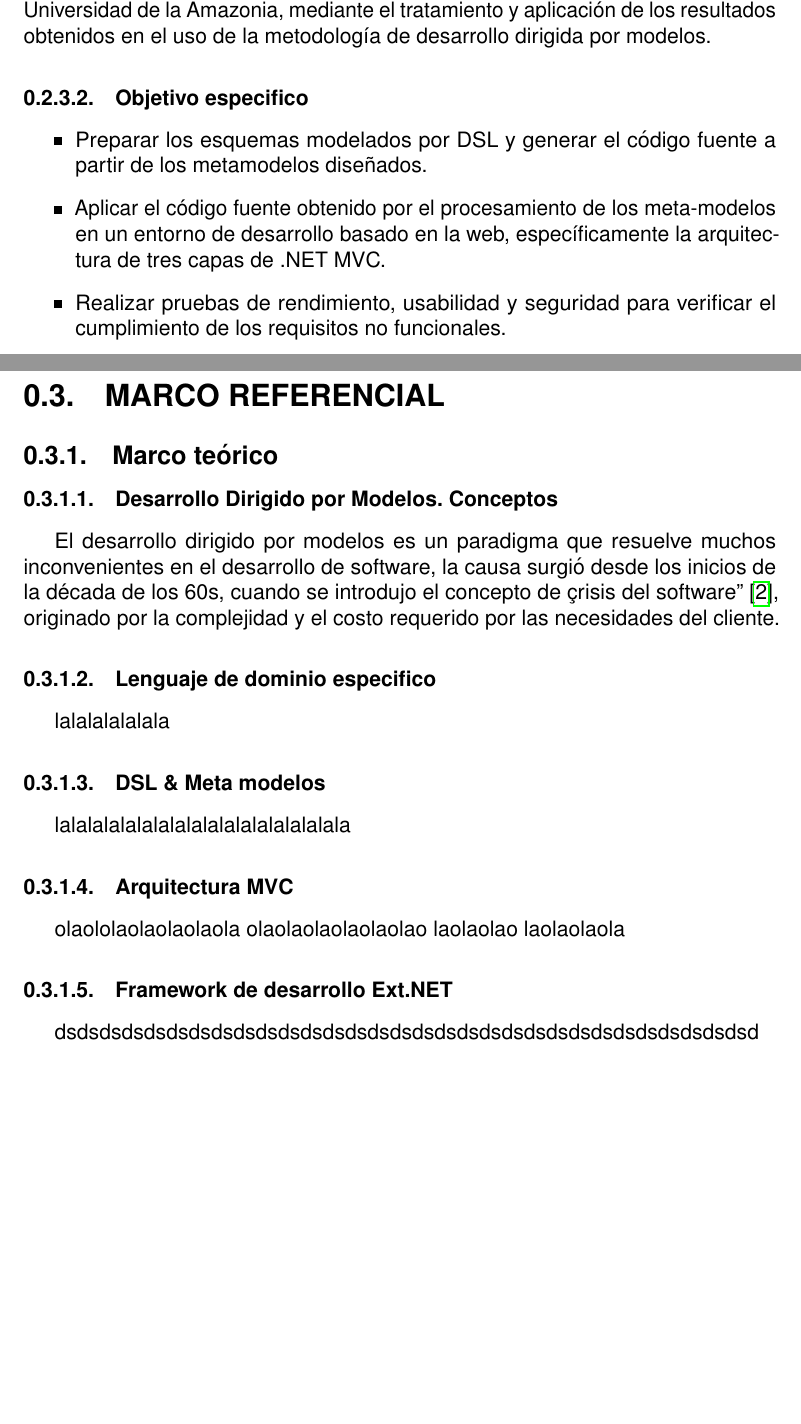
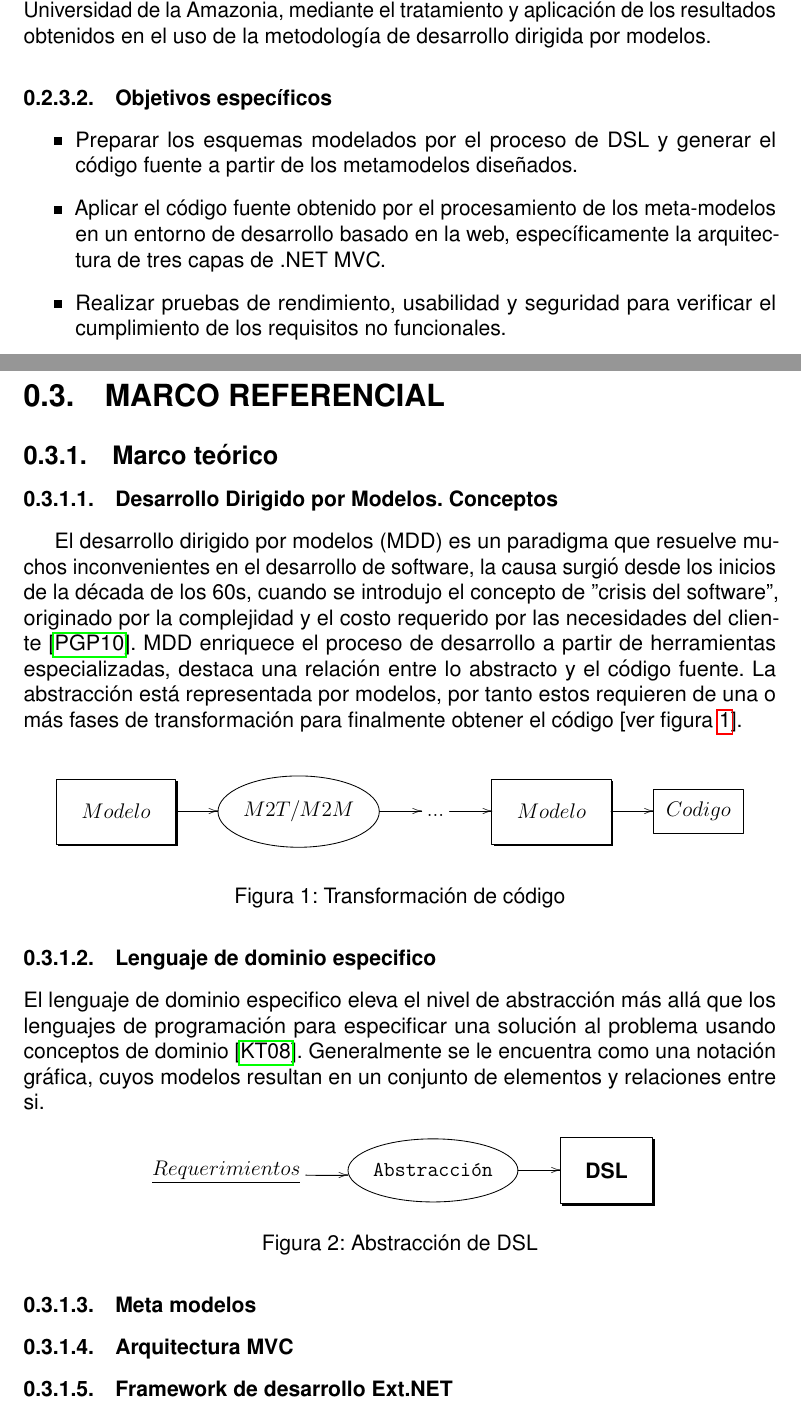
Before and after one commit to juliandavidmr/Doc-MDD, a LaTeX book (index.tex, which reads capitulos/contenido/descgeneral.tex, capitulos/contenido/marcoreferencial.tex, referencias.bib): two parts of pages 18 and 19 of 24, joined at a grey line, cut so that both start at the same text, the shorter picture padded with empty space. Compiled offline with pdfLaTeX; the source files are stored in an older character set and shown here as Unicode.

Commit message:
graficas

```diff
--- a/capitulos/contenido/descgeneral.tex
+++ b/capitulos/contenido/descgeneral.tex
@@ -91,10 +91,10 @@ proyectos de investigación en la Universidad de la Amazonia,
 mediante el tratamiento y aplicación de los resultados obtenidos
 en el uso de la metodología de desarrollo dirigida por modelos.
 
-\subsubsection[Objetivo especifico]{Objetivo especifico}
+\subsubsection[Objetivos específicos]{Objetivos específicos}
 \begin{itemize}
-	\item Preparar los esquemas modelados por DSL y generar
-	el código fuente a partir de los metamodelos diseñados.
+	\item Preparar los esquemas modelados por el proceso de DSL
+	y generar el código fuente a partir de los metamodelos diseñados.
 	\item Aplicar el código fuente obtenido por el procesamiento
 	de los meta-modelos en un entorno de desarrollo basado en la
 	web, específicamente la arquitectura de tres capas de .NET
--- a/capitulos/contenido/marcoreferencial.tex
+++ b/capitulos/contenido/marcoreferencial.tex
@@ -3,22 +3,49 @@
 \subsection[Marco teórico]{Marco teórico}
 
 \subsubsection[Desarrollo Dirigido por Modelos. Conceptos]{Desarrollo Dirigido por Modelos. Conceptos}
-El desarrollo dirigido por modelos es un paradigma que resuelve
+El desarrollo dirigido por modelos (MDD) es un paradigma que resuelve
 muchos inconvenientes en el desarrollo de software, la causa
 surgió desde los inicios de la década de los 60s, cuando se
-introdujo el concepto de "crisis del software"
-\cite{pons2010desarrollo}, originado por la complejidad y el
-costo requerido por las necesidades del cliente.
+introdujo el concepto de ''crisis del software'', originado por la complejidad y el costo requerido por las necesidades del cliente \cite{pons2010desarrollo}.
+MDD enriquece el proceso de desarrollo a partir de herramientas
+especializadas, destaca una relación entre lo abstracto y el código
+fuente. La abstracción está representada por modelos, por tanto
+estos requieren de una o más fases de transformación para
+finalmente obtener el código [ver figura \ref{fig_transcode}].
+
+\begin{displaymath}
+	\xymatrix{
+		*+<1cm>[F-,]{Modelo}\ar[r]
+		& *+<1cm>[o][F]{M2T/M2M}\ar[r]
+		& ... \ar[r]
+		& *+<1cm>[F-,]{Modelo}\ar[r]
+		& *+<.5cm>[F]{Codigo}
+	}
+\end{displaymath}
+\captionof{figure}{Transformación de código}
+\label{fig_transcode}
+
 
 \subsubsection[DSL, Lenguaje de dominio especifico]{Lenguaje de dominio especifico}
-lalalalalalala
+El lenguaje de dominio especifico eleva el nivel de abstracción más allá
+que los lenguajes de programación para especificar una solución al
+problema usando conceptos de dominio \cite{kelly2008domain}.
+Generalmente se le encuentra como una notación gráfica, cuyos
+modelos resultan en un conjunto de elementos y relaciones entre si.
 
-\subsubsection[DSL \& Meta modelos]{DSL \& Meta modelos}
-lalalalalalalalalalalalalalalalalala
+\begin{displaymath}
+	\xymatrix{
+		\underline{Requerimientos}\ar@/_1mm/[r]
+		& *+<1cm>[o][F]{\texttt{Abstracción}}\ar[r]
+		& *+<1cm>[F-,]{\textbf{DSL}}
+	}
+\end{displaymath}
+\captionof{figure}{Abstracción de DSL}
+\label{fig_abs_dsl}
+
+\subsubsection[Meta modelos]{Meta modelos}
+
 
 \subsubsection[Arquitectura MVC]{Arquitectura MVC}
-olaololaolaolaolaola olaolaolaolaolaolao laolaolao laolaolaola
-
 
 \subsubsection[Framework de desarrollo Ext.NET]{Framework de desarrollo Ext.NET}
-dsdsdsdsdsdsdsdsdsdsdsdsdsdsdsdsdsdsdsdsdsdsdsdsdsdsdsdsdsdsdsd
--- a/index.tex
+++ b/index.tex
@@ -12,6 +12,12 @@
 \usepackage{graphicx}
 \usepackage{array}
 \usepackage{cite}
+\usepackage[all]{xy}
+\usepackage{fancyhdr}
+\usepackage{lastpage}
+\usepackage{caption}
+\usepackage{subcaption}
+\usepackage{microtype}					%Makes pdf look better.
 
 \usepackage[left=3.00cm, right=3.00cm, top=2.00cm, bottom=2.00cm]{geometry}
 \author{Julian David Mora Ramos}
@@ -23,6 +29,5 @@
 	pdfkeywords={SOFTWARE, MDD, MDE, UDLA},
 	pdfproducer={Universidad de la Amazonia},
 	pdfcreator={@anlijudavid}]{hyperref}
-\usepackage{microtype}					%Makes pdf look better.
 
 \begin{document}
--- a/referencias.bib
+++ b/referencias.bib
@@ -22,0 +29 @@
+  number={2},
```
Also changed, not shown: capitulos/glosario.tex (added, +29 -0 lines), README.md, index.pdf, index.tex (12 more changed lines), referencias.bib (15 more changed lines).
